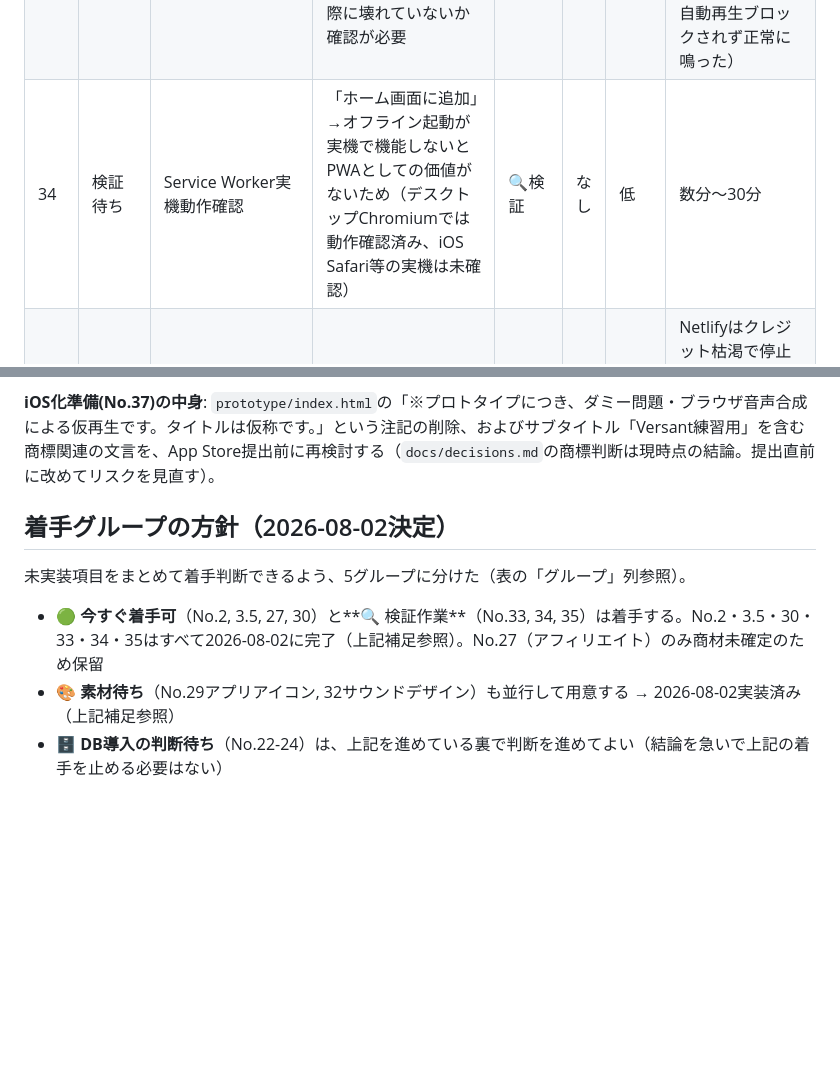
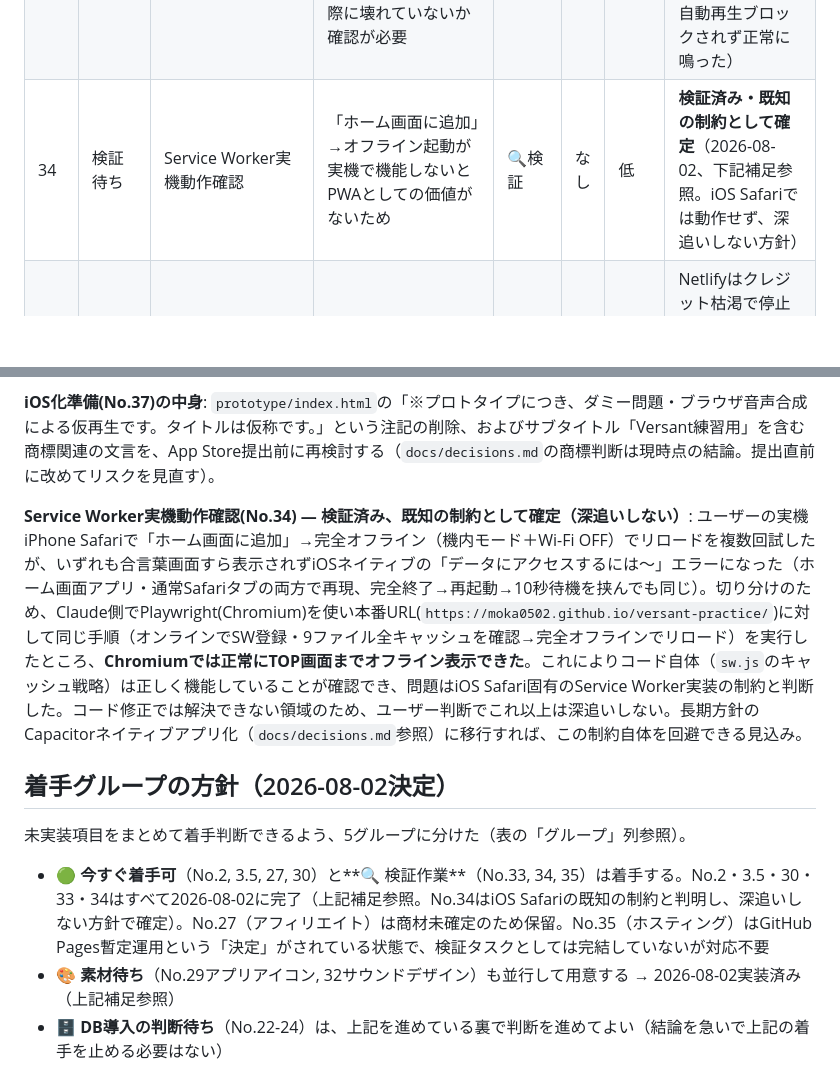
Before and after one commit to moka0502/versant-practice, a Markdown page: docs/backlog.md, 2 parts joined by grey strips. Rendered like a GitHub page; blank space fills up the shorter version.

Commit message:
Close out No.34: iOS Safari SW offline caching is a platform limit, not a bug
User tested "Add to Home Screen" -> full offline reload on real iPhone
Safari repeatedly and got the native "no internet" error before any
cached content rendered, in both the installed home-screen app and a
regular Safari tab. Reproduced the same steps against the live GitHub
Pages deployment with Playwright/Chromium instead: service worker
registers, all 9 shell files cache correctly, and a fully offline
reload renders the TOP screen fine. That isolates the failure to iOS
Safari's service worker implementation rather than sw.js itself, so
per user decision we're not chasing it further -- it'll be moot once
the app is wrapped natively via Capacitor. Also fixes a stale summary
line in the backlog that had wrongly marked No.34 as already done.

Co-Authored-By: Claude Sonnet 5 <noreply@anthropic.com>

```diff
--- a/docs/backlog.md
+++ b/docs/backlog.md
@@ -48,7 +48,7 @@ MVPの範囲外だが、将来やるべき/やるかもしれない項目の一
 | 31 | その他 | オンボーディング | 初回利用者が迷わず使い始められるようにするため | — | なし | 低 | **実装済み** |
 | 32 | その他 | サウンドデザイン(実装のみ、素材別) | 正誤フィードバック等のUI演出の質を上げるため | 🎨素材待ち | なし | 低 | **実装済み**（2026-08-02、下記補足参照） |
 | 33 | 検証待ち | iOS実機での自動再生検証 | 問題間2秒の間を入れた実装により自動再生ブロックのリスクが上がったため、実際に壊れていないか確認が必要 | 🔍検証 | なし | 低 | **検証済み**（2026-08-02、ユーザーが実機iPhone Safariで確認。次の問題の音声も自動再生ブロックされず正常に鳴った） |
-| 34 | 検証待ち | Service Worker実機動作確認 | 「ホーム画面に追加」→オフライン起動が実機で機能しないとPWAとしての価値がないため（デスクトップChromiumでは動作確認済み、iOS Safari等の実機は未確認） | 🔍検証 | なし | 低 | 数分〜30分 |
+| 34 | 検証待ち | Service Worker実機動作確認 | 「ホーム画面に追加」→オフライン起動が実機で機能しないとPWAとしての価値がないため | 🔍検証 | なし | 低 | **検証済み・既知の制約として確定**（2026-08-02、下記補足参照。iOS Safariでは動作せず、深追いしない方針） |
 | 35 | 検証待ち | ホスティング | Netlifyがクレジット枯渇で停止中のため、恒久的な公開先を決める必要がある | 🔍検証 | なし | 低 | Netlifyはクレジット枯渇で停止中(次サイクル8/26、または有料プラン$9/月で復旧)。当面GitHub Pages(要Public化、実施済み)を暫定運用 |
 | 36 | スコープ外 | 他Versantセクション（Part A/C/D/E/F）の実装 | プロジェクトのスコープをRepeatingに絞る意思決定済みのため（CLAUDE.md参照） | — | なし | — | プロジェクトのスコープ外として明示済み（CLAUDE.md参照）。Part選択画面は将来ここに実装が入ることを見越した設計にしてある |
 | 37 | iOS化準備 | 「プロトタイプ」表記・Versant関連文言の見直し（App Store提出前の仕上げ） | App Store審査で商標無断使用等のリスクを提出直前に精査する必要があるため | 📱iOS化後 | なし | 低 | 数時間 |
@@ -129,11 +129,13 @@ No.70〜74は`docs/research_2026-08-02.md`③の機能ベンチマーク候補
 
 **iOS化準備(No.37)の中身**: `prototype/index.html`の「※プロトタイプにつき、ダミー問題・ブラウザ音声合成による仮再生です。タイトルは仮称です。」という注記の削除、およびサブタイトル「Versant練習用」を含む商標関連の文言を、App Store提出前に再検討する（`docs/decisions.md`の商標判断は現時点の結論。提出直前に改めてリスクを見直す）。
 
+**Service Worker実機動作確認(No.34) — 検証済み、既知の制約として確定（深追いしない）**: ユーザーの実機iPhone Safariで「ホーム画面に追加」→完全オフライン（機内モード＋Wi-Fi OFF）でリロードを複数回試したが、いずれも合言葉画面すら表示されずiOSネイティブの「データにアクセスするには〜」エラーになった（ホーム画面アプリ・通常Safariタブの両方で再現、完全終了→再起動→10秒待機を挟んでも同じ）。切り分けのため、Claude側でPlaywright(Chromium)を使い本番URL(`https://moka0502.github.io/versant-practice/`)に対して同じ手順（オンラインでSW登録・9ファイル全キャッシュを確認→完全オフラインでリロード）を実行したところ、**Chromiumでは正常にTOP画面までオフライン表示できた**。これによりコード自体（`sw.js`のキャッシュ戦略）は正しく機能していることが確認でき、問題はiOS Safari固有のService Worker実装の制約と判断した。コード修正では解決できない領域のため、ユーザー判断でこれ以上は深追いしない。長期方針のCapacitorネイティブアプリ化（`docs/decisions.md`参照）に移行すれば、この制約自体を回避できる見込み。
+
 ## 着手グループの方針（2026-08-02決定）
 
 未実装項目をまとめて着手判断できるよう、5グループに分けた（表の「グループ」列参照）。
 
-- **🟢 今すぐ着手可**（No.2, 3.5, 27, 30）と**🔍 検証作業**（No.33, 34, 35）は着手する。No.2・3.5・30・33・34・35はすべて2026-08-02に完了（上記補足参照）。No.27（アフィリエイト）のみ商材未確定のため保留
+- **🟢 今すぐ着手可**（No.2, 3.5, 27, 30）と**🔍 検証作業**（No.33, 34, 35）は着手する。No.2・3.5・30・33・34はすべて2026-08-02に完了（上記補足参照。No.34はiOS Safariの既知の制約と判明し、深追いしない方針で確定）。No.27（アフィリエイト）は商材未確定のため保留。No.35（ホスティング）はGitHub Pages暫定運用という「決定」がされている状態で、検証タスクとしては完結していないが対応不要
 - **🎨 素材待ち**（No.29アプリアイコン, 32サウンドデザイン）も並行して用意する → 2026-08-02実装済み（上記補足参照）
 - **🗄️ DB導入の判断待ち**（No.22-24）は、上記を進めている裏で判断を進めてよい（結論を急いで上記の着手を止める必要はない）
 - **📱 iOS化してからまとめて**（No.20, 21, 25, 26, 37〜51）は引き続き後回し。No.38〜51は2026-08-02、ユーザー依頼によるiOSネイティブ機能の競合調査（Capacitorプラグイン・App Store Guideline 4.2対策）で追加した候補群。実装着手はせず、iOS化フェーズに入ってから優先順位を検討する
```
